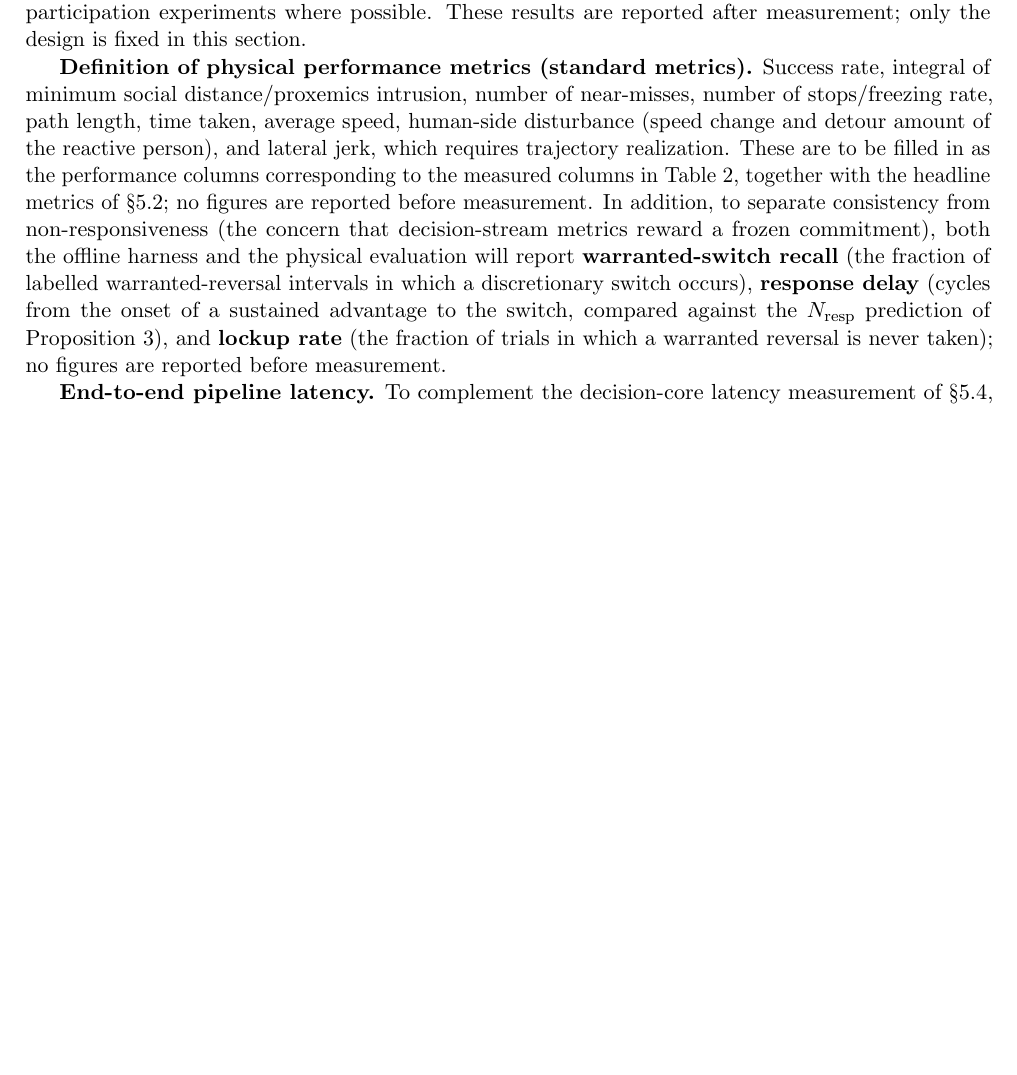
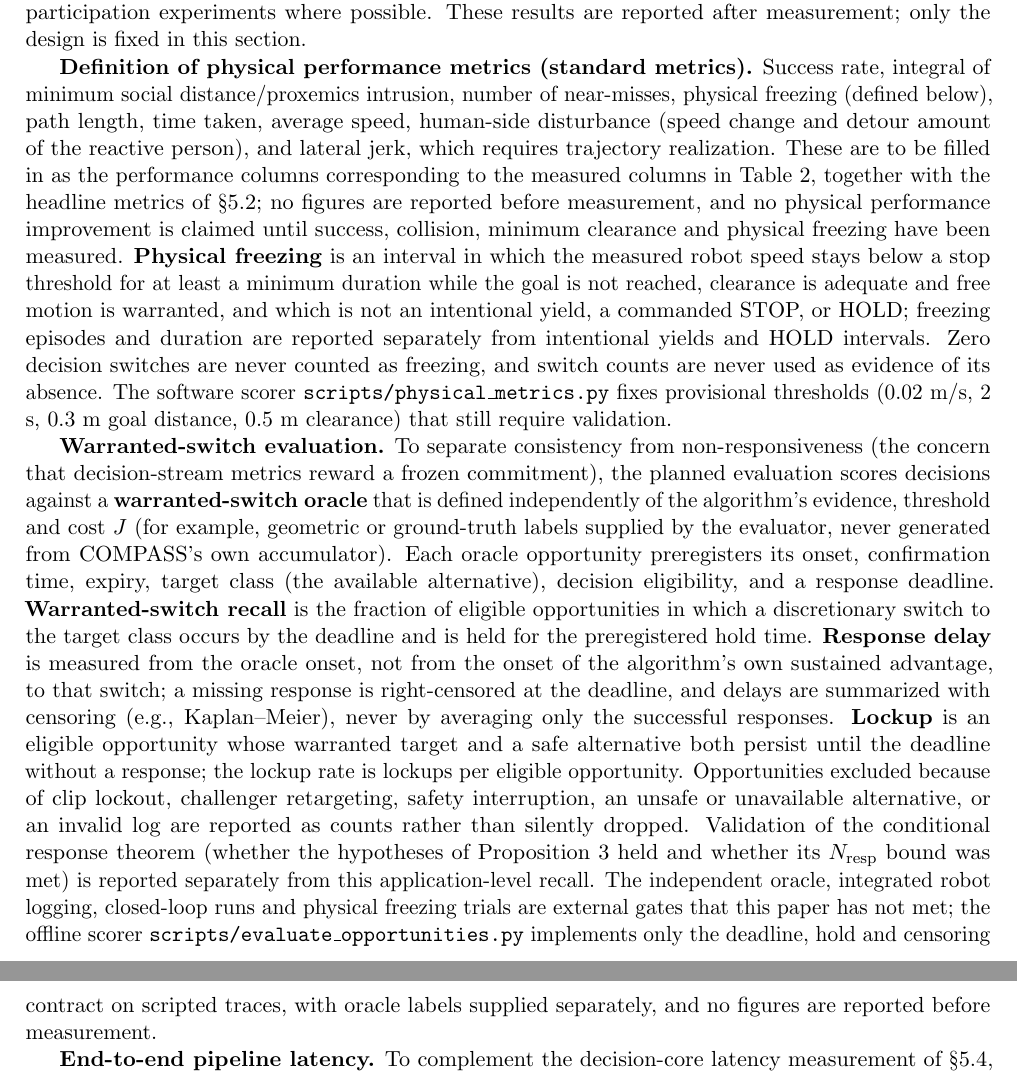
Before and after one commit to kjungmo/compass, a LaTeX paper (paper/arxiv/main.tex): part of page 35 of 42 before the commit and two parts of pages 35 and 36 of 42 after it, the two joined at a grey line, cut so that both start at the same text, the shorter picture padded with empty space. Compiled offline with pdfLaTeX.

Commit message:
fix(round5): align planned warranted-switch and freezing metrics with the evaluation gates (#10)
- Planned evaluation (paper and Korean draft): warranted-switch oracle
  defined independently of the algorithm's evidence/threshold/J with
  preregistered onset, confirmation, expiry, target, eligibility and
  deadline; recall held for the hold time; response delay from the oracle
  onset, right-censored at the deadline and never averaged over successes
  only; lockup as no response by the deadline while the warranted target and
  a safe alternative persist; exclusions reported as counts; theorem
  validation reported separately from application-level recall.
- Physical freezing defined by measured speed, goal progress, duration and
  clearance, separated from intentional yield/STOP/HOLD and never equated
  with zero switches; no physical performance claim before measurement.
- State plainly that the oracle, robot logging, closed-loop and freezing
  trials are unmet external gates. Rebuild the canonical PDF and manifest.

Claude-Session: https://claude.ai/code/session_01Y5Fn1QjE9vefxYFnFN1WWC

```diff
--- a/paper/arxiv/main.tex
+++ b/paper/arxiv/main.tex
@@ -699,7 +699,9 @@ This section specifies, as a preregistered protocol, \textbf{all evaluations tha
 
 \textbf{Controlling simulator circularity.} If $J_{\text{social}}$'s social-force-based cost and the pedestrian simulator (PedSim/social force) share the same assumptions, the proposed method may overfit to the simulator's reaction model. To control for this, we (i) also replace the pedestrian model with a \textbf{different family} than $J_{\text{social}}$ (e.g., ORCA-based, replay-based) to cross-check the robustness of results, (ii) separately report the sim-to-real gap using real-robot encounter cases, and (iii) conduct actual pedestrian-participation experiments where possible. These results are reported after measurement; only the design is fixed in this section.
 
-\textbf{Definition of physical performance metrics (standard metrics).} Success rate, integral of minimum social distance/proxemics intrusion, number of near-misses, number of stops/freezing rate, path length, time taken, average speed, human-side disturbance (speed change and detour amount of the reactive person), and lateral jerk, which requires trajectory realization. These are to be filled in as the performance columns corresponding to the measured columns in Table~\ref{tab:table1}, together with the headline metrics of \S5.2; no figures are reported before measurement. In addition, to separate consistency from non-responsiveness (the concern that decision-stream metrics reward a frozen commitment), both the offline harness and the physical evaluation will report \textbf{warranted-switch recall} (the fraction of labelled warranted-reversal intervals in which a discretionary switch occurs), \textbf{response delay} (cycles from the onset of a sustained advantage to the switch, compared against the $N_{\text{resp}}$ prediction of Proposition~\ref{prop:p2live}), and \textbf{lockup rate} (the fraction of trials in which a warranted reversal is never taken); no figures are reported before measurement.
+\textbf{Definition of physical performance metrics (standard metrics).} Success rate, integral of minimum social distance/proxemics intrusion, number of near-misses, physical freezing (defined below), path length, time taken, average speed, human-side disturbance (speed change and detour amount of the reactive person), and lateral jerk, which requires trajectory realization. These are to be filled in as the performance columns corresponding to the measured columns in Table~\ref{tab:table1}, together with the headline metrics of \S5.2; no figures are reported before measurement, and no physical performance improvement is claimed until success, collision, minimum clearance and physical freezing have been measured. \textbf{Physical freezing} is an interval in which the measured robot speed stays below a stop threshold for at least a minimum duration while the goal is not reached, clearance is adequate and free motion is warranted, and which is not an intentional yield, a commanded STOP, or HOLD; freezing episodes and duration are reported separately from intentional yields and HOLD intervals. Zero decision switches are never counted as freezing, and switch counts are never used as evidence of its absence. The software scorer \code{scripts/physical\_metrics.py} fixes provisional thresholds (0.02 m/s, 2 s, 0.3 m goal distance, 0.5 m clearance) that still require validation.
+
+\textbf{Warranted-switch evaluation.} To separate consistency from non-responsiveness (the concern that decision-stream metrics reward a frozen commitment), the planned evaluation scores decisions against a \textbf{warranted-switch oracle} that is defined independently of the algorithm's evidence, threshold and cost $J$ (for example, geometric or ground-truth labels supplied by the evaluator, never generated from COMPASS's own accumulator). Each oracle opportunity preregisters its onset, confirmation time, expiry, target class (the available alternative), decision eligibility, and a response deadline. \textbf{Warranted-switch recall} is the fraction of eligible opportunities in which a discretionary switch to the target class occurs by the deadline and is held for the preregistered hold time. \textbf{Response delay} is measured from the oracle onset, not from the onset of the algorithm's own sustained advantage, to that switch; a missing response is right-censored at the deadline, and delays are summarized with censoring (e.g., Kaplan--Meier), never by averaging only the successful responses. \textbf{Lockup} is an eligible opportunity whose warranted target and a safe alternative both persist until the deadline without a response; the lockup rate is lockups per eligible opportunity. Opportunities excluded because of clip lockout, challenger retargeting, safety interruption, an unsafe or unavailable alternative, or an invalid log are reported as counts rather than silently dropped. Validation of the conditional response theorem (whether the hypotheses of Proposition~\ref{prop:p2live} held and whether its $N_{\text{resp}}$ bound was met) is reported separately from this application-level recall. The independent oracle, integrated robot logging, closed-loop runs and physical freezing trials are external gates that this paper has not met; the offline scorer \code{scripts/evaluate\_opportunities.py} implements only the deadline, hold and censoring contract on scripted traces, with oracle labels supplied separately, and no figures are reported before measurement.
 
 \textbf{End-to-end pipeline latency.} To complement the decision-core latency measurement of \S5.4, we will measure, on the real ROS 2 stack, the end-to-end latency from subscription-callback receipt to velocity-command output (including TF transforms, costmap access, \code{controller\_server} dispatch, and DDS queueing/executor jitter) and report it as a distribution (p50, p99, max).
 
```
Also changed, not shown: paper/paper_draft.md (+3 -1 lines), paper/arxiv/main.pdf, paper/arxiv/main.tex (2 more changed lines), 1 other file.
